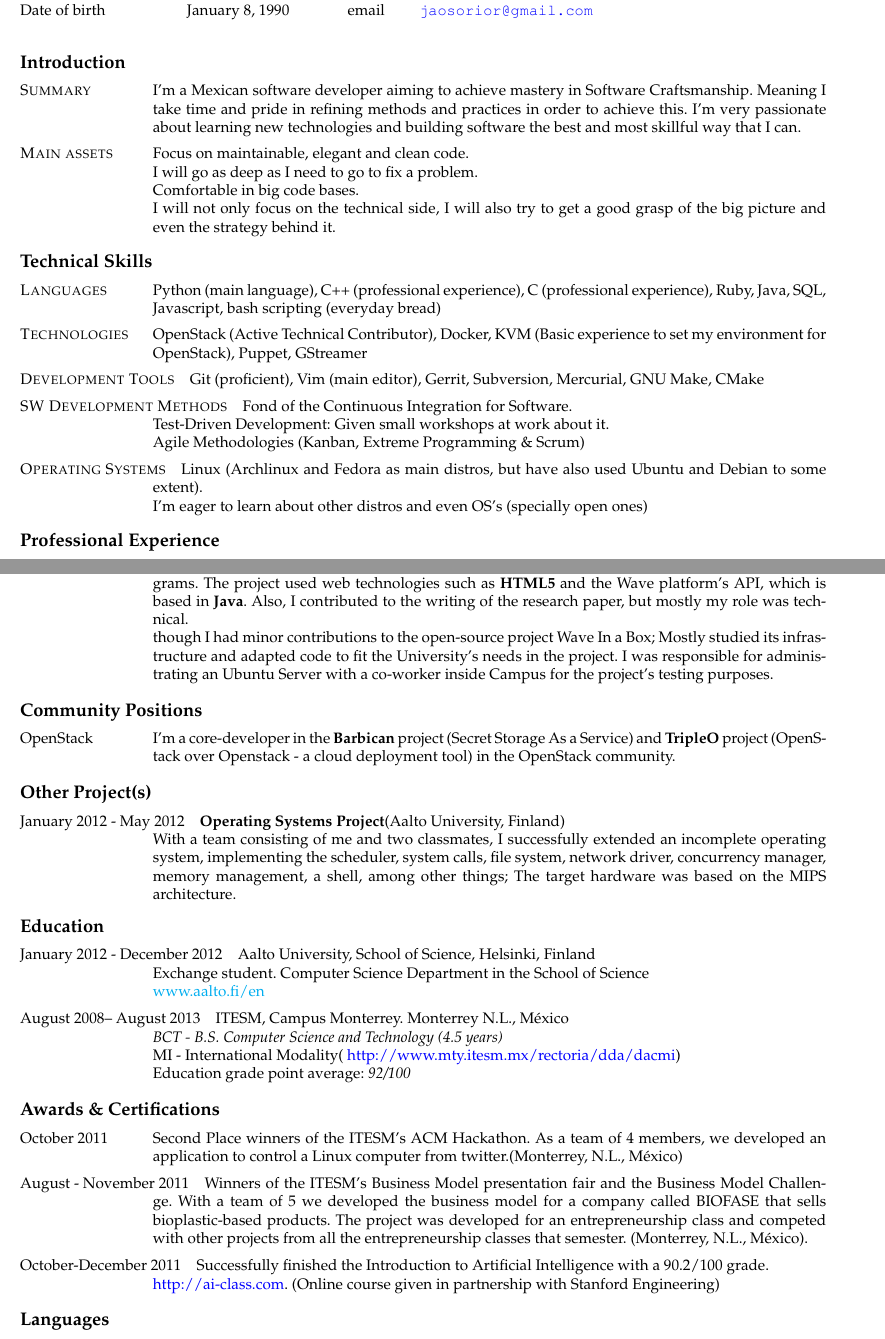
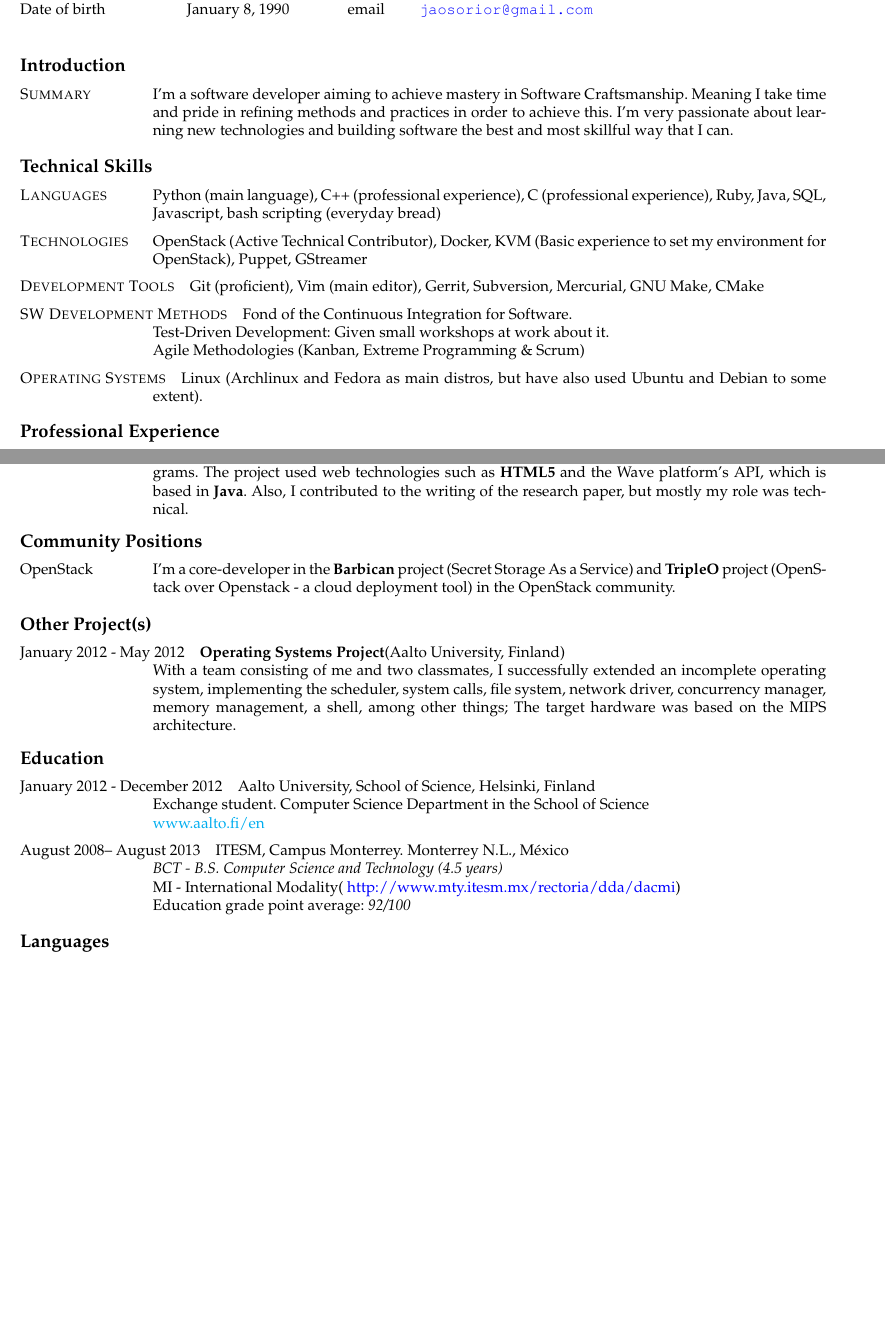
Before and after one commit to JAORMX/CV, a LaTeX CV (CurriculumEN.tex): two parts of pages 1 and 2 of 3 before the commit and two parts of pages 1 and 2 of 2 after it, joined at a grey line, cut so that both start at the same text, the shorter picture padded with empty space. Compiled offline with pdfLaTeX.

Commit message:
Remove irrelevant parts

```diff
--- a/CurriculumEN.tex
+++ b/CurriculumEN.tex
@@ -28,17 +28,17 @@
 
 	\begin{cvlist}{Introduction}
         \item[\textsc{Summary}]
-            I'm a Mexican software developer aiming to achieve mastery in
-            Software Craftsmanship. Meaning I take time and pride in refining
+            I'm a software developer aiming to achieve mastery in Software
+            Craftsmanship. Meaning I take time and pride in refining
             methods and practices in order to achieve this. I'm very passionate
             about learning new technologies and building software the best and
             most skillful way that I can.
-        \item[\textsc{Main assets}]
-            Focus on maintainable, elegant and clean code.\\
-            I will go as deep as I need to go to fix a problem.\\
-            Comfortable in big code bases.\\
-            I will not only focus on the technical side, I will also try to get
-            a good grasp of the big picture and even the strategy behind it.
+        %\item[\textsc{Main assets}]
+        %    Focus on maintainable, elegant and clean code.\\
+        %    I will go as deep as I need to go to fix a problem.\\
+        %    Comfortable in big code bases.\\
+        %    I will not only focus on the technical side, I will also try to get
+        %    a good grasp of the big picture and even the strategy behind it.
 	\end{cvlist}
 
 
@@ -61,9 +61,7 @@
                 Agile Methodologies (Kanban, Extreme Programming \& Scrum)
 			\item [\textsc{Operating Systems}]
                 Linux (Archlinux and Fedora as main distros, but have also
-                used Ubuntu and Debian to some extent).\\
-                I'm eager to learn about other distros and even OS's (specially
-                open ones)
+                used Ubuntu and Debian to some extent).
 	\end{cvlist}
 
 	\begin{cvlist}{Professional Experience}
@@ -136,13 +133,7 @@
             platform to collaboratively draw ER diagrams. The project used web
             technologies such as \textbf{HTML5} and the Wave platform's API,
             which is based in \textbf{Java}. Also, I contributed to the
-            writing of the research paper, but mostly my role was technical.\\
-
-            though I had minor contributions to the open-source project Wave In
-            a Box; Mostly studied its infrastructure and adapted code to fit
-            the University's needs in the project. I was responsible for
-            administrating an Ubuntu Server with a co-worker inside Campus for
-            the project's testing purposes.
+            writing of the research paper, but mostly my role was technical.
 
 		%\item [Summer 2010]
         %    \textbf{Freelance}(Monterrey, N.L., M\'{e}xico)\\
@@ -186,22 +177,22 @@
 			Education grade point average: \emph{92/100}
 	\end{cvlist}
 
-	\begin{cvlist}{Awards \& Certifications}
-		\item [October 2011] Second Place winners of the ITESM's ACM Hackathon.
-            As a team of 4 members, we developed an application to control a
-            Linux computer from twitter.(Monterrey, N.L., M\'{e}xico)
-		\item [August - November 2011] Winners of the ITESM's Business Model
-            presentation fair and the Business Model Challenge. With a team of
-            5 we developed the business model for a company called BIOFASE that
-            sells bioplastic-based products. The project was developed for an
-            entrepreneurship class and competed with other projects from all
-            the entrepreneurship classes that semester.
-            (Monterrey, N.L., M\'{e}xico).
-		\item [October-December 2011] Successfully finished the Introduction to
-            Artificial Intelligence with a 90.2/100 grade. \\
-		    \href{http://ai-class.com}{http://ai-class.com}. (Online course
-            given in partnership with Stanford Engineering)
-	\end{cvlist}
+	%\begin{cvlist}{Awards \& Certifications}
+	%	\item [October 2011] Second Place winners of the ITESM's ACM Hackathon.
+    %        As a team of 4 members, we developed an application to control a
+    %        Linux computer from twitter.(Monterrey, N.L., M\'{e}xico)
+	%	\item [August - November 2011] Winners of the ITESM's Business Model
+    %        presentation fair and the Business Model Challenge. With a team of
+    %        5 we developed the business model for a company called BIOFASE that
+    %        sells bioplastic-based products. The project was developed for an
+    %        entrepreneurship class and competed with other projects from all
+    %        the entrepreneurship classes that semester.
+    %        (Monterrey, N.L., M\'{e}xico).
+	%	\item [October-December 2011] Successfully finished the Introduction to
+    %        Artificial Intelligence with a 90.2/100 grade. \\
+	%	    \href{http://ai-class.com}{http://ai-class.com}. (Online course
+    %        given in partnership with Stanford Engineering)
+	%\end{cvlist}
 
 
 	\begin{cvlist}{Languages}
```
Also changed, not shown: CurriculumEN.tex (12 more changed lines).
